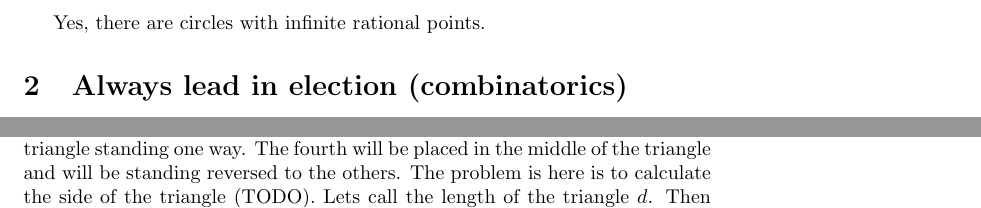
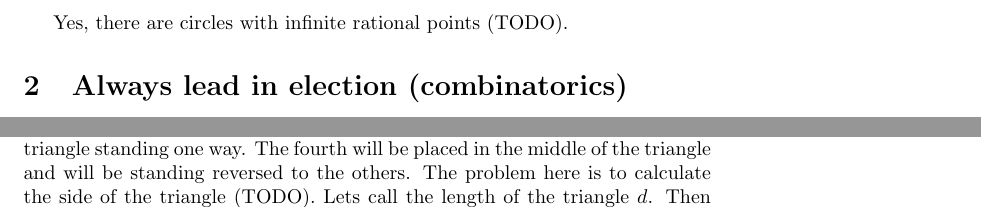
Before and after one commit to veltzer/riddles-book, a LaTeX document (src/riddles.tex): two parts of pages 2 and 3 of 3, joined at a grey line, cut so that both start at the same text. Compiled offline with LaTeX, dvips and Ghostscript.

Commit message:
more minor changes

```diff
--- a/src/riddles.tex
+++ b/src/riddles.tex
@@ -67,7 +67,7 @@ Yes, there are circles with more than one rational point. Take $x^2+y^2=2$ which
 center is at $(0,0)$ and whose radius is $\sqrt{2}$. The points $(1,1),(-1,1),(1,-1),(-1,-1)$ are four rational
 points which are on this circle.
 
-Yes, there are circles with infinite rational points.
+Yes, there are circles with infinite rational points (TODO).
 
 \section{Always lead in election (combinatorics)}
 
@@ -120,8 +120,8 @@ The distance between each two bottles will be $l=\sqrt{2h^2}$.
 \end{center}
 
 The second solution is to put three bottles on the vertices of an even sided triangle standing one way. The fourth will be placed
-in the middle of the triangle and will be standing reversed to the others. The problem is here is to calculate the side of the triangle (TODO).
-Lets call the length of the triangle $d$. Then the height of the base triagle.
+in the middle of the triangle and will be standing reversed to the others. The problem here is to calculate the side of the triangle (TODO).
+Lets call the length of the triangle $d$. Then the height of the base triangle.
 
 \begin{center}
 \input{out/bottles.tex}
```
Also changed, not shown: Makefile.
